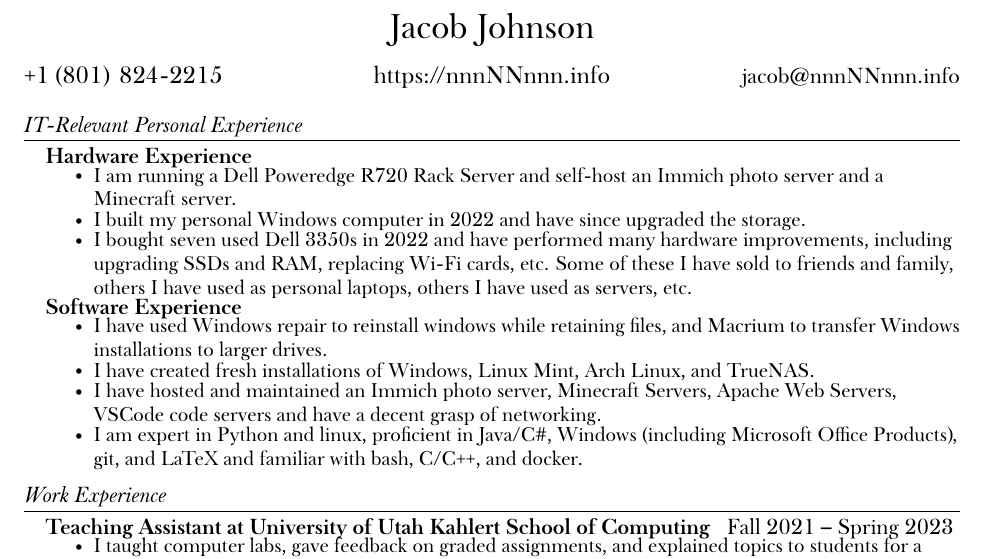
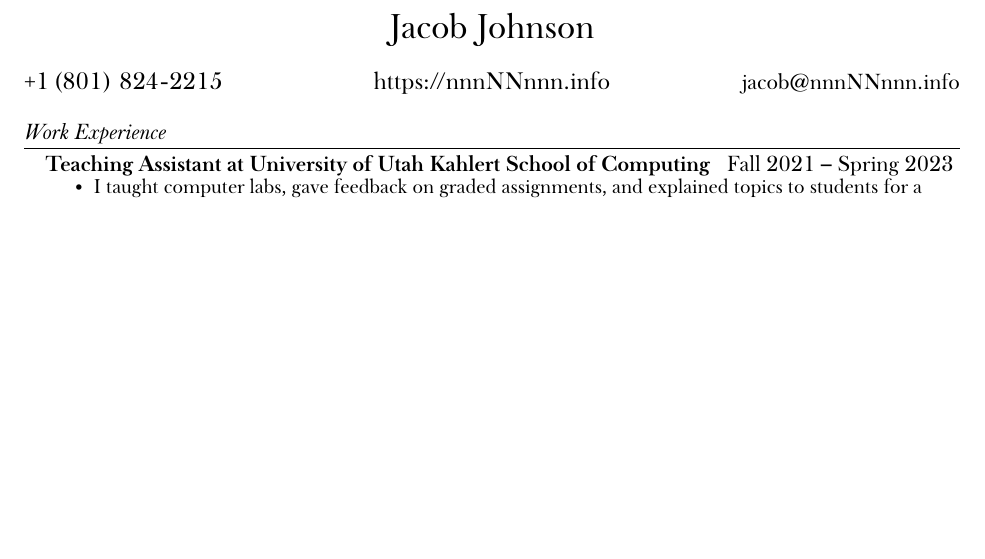
Before and after one commit to jacobkj314/CV, a LaTeX CV (CV.tex): part of the page, cut so that both start at the same text, the shorter picture padded with empty space. The pictures show the PDF file CV.pdf that the author committed with the source.

Commit message:
removed IT section

```diff
--- a/CV.tex
+++ b/CV.tex
@@ -109,25 +109,25 @@
 %\end{itemize}
 
 
-\section{IT-Relevant Personal Experience}
-\resumeSubHeadingListStart
-    \resumeSubheading
-        {Hardware Experience}{}{}{}
-        \resumeItemListStart\small
-            \resumeItem{I am running a Dell Poweredge R720 Rack Server and self-host an Immich photo server and a Minecraft server.}
-            \resumeItem{I built my personal Windows computer in 2022 and have since upgraded the storage.}
-            \resumeItem{I bought seven used Dell 3350s in 2022 and have performed many hardware improvements, including upgrading SSDs and RAM, replacing Wi-Fi cards, etc. Some of these I have sold to friends and family, others I have used as personal laptops, others I have used as servers, etc.}
-        \resumeItemListEnd
-    \resumeSubheading
-        {Software Experience}{}{}{}
-        \resumeItemListStart\small
-            \resumeItem{I have used Windows repair to reinstall windows while retaining files, and Macrium to transfer Windows installations to larger drives.}
-            \resumeItem{I have created fresh installations of Windows, Linux Mint, Arch Linux, and TrueNAS.}
-            \resumeItem{I have hosted and maintained an Immich photo server, Minecraft Servers, Apache Web Servers, VSCode code servers and have a decent grasp of networking.}
-            \resumeItem{I am expert in Python and linux, proficient in Java/C\#, Windows (including Microsoft Office Products), git, and LaTeX and familiar with bash, C/C++, and docker.}
-        \resumeItemListEnd
-
-\resumeSubHeadingListEnd
+% \section{IT-Relevant Personal Experience}
+% \resumeSubHeadingListStart
+%     \resumeSubheading
+%         {Hardware Experience}{}{}{}
+%         \resumeItemListStart\small
+%             \resumeItem{I am running a Dell Poweredge R720 Rack Server and self-host an Immich photo server and a Minecraft server.}
+%             \resumeItem{I built my personal Windows computer in 2022 and have since upgraded the storage.}
+%             \resumeItem{I bought seven used Dell 3350s in 2022 and have performed many hardware improvements, including upgrading SSDs and RAM, replacing Wi-Fi cards, etc. Some of these I have sold to friends and family, others I have used as personal laptops, others I have used as servers, etc.}
+%         \resumeItemListEnd
+%     \resumeSubheading
+%         {Software Experience}{}{}{}
+%         \resumeItemListStart\small
+%             \resumeItem{I have used Windows repair to reinstall windows while retaining files, and Macrium to transfer Windows installations to larger drives.}
+%             \resumeItem{I have created fresh installations of Windows, Linux Mint, Arch Linux, and TrueNAS.}
+%             \resumeItem{I have hosted and maintained an Immich photo server, Minecraft Servers, Apache Web Servers, VSCode code servers and have a decent grasp of networking.}
+%             \resumeItem{I am expert in Python and linux, proficient in Java/C\#, Windows (including Microsoft Office Products), git, and LaTeX and familiar with bash, C/C++, and docker.}
+%         \resumeItemListEnd
+%
+% \resumeSubHeadingListEnd
 
 \section{Work Experience}
 \resumeSubHeadingListStart
```
Also changed, not shown: CV.pdf, 5 other files.
